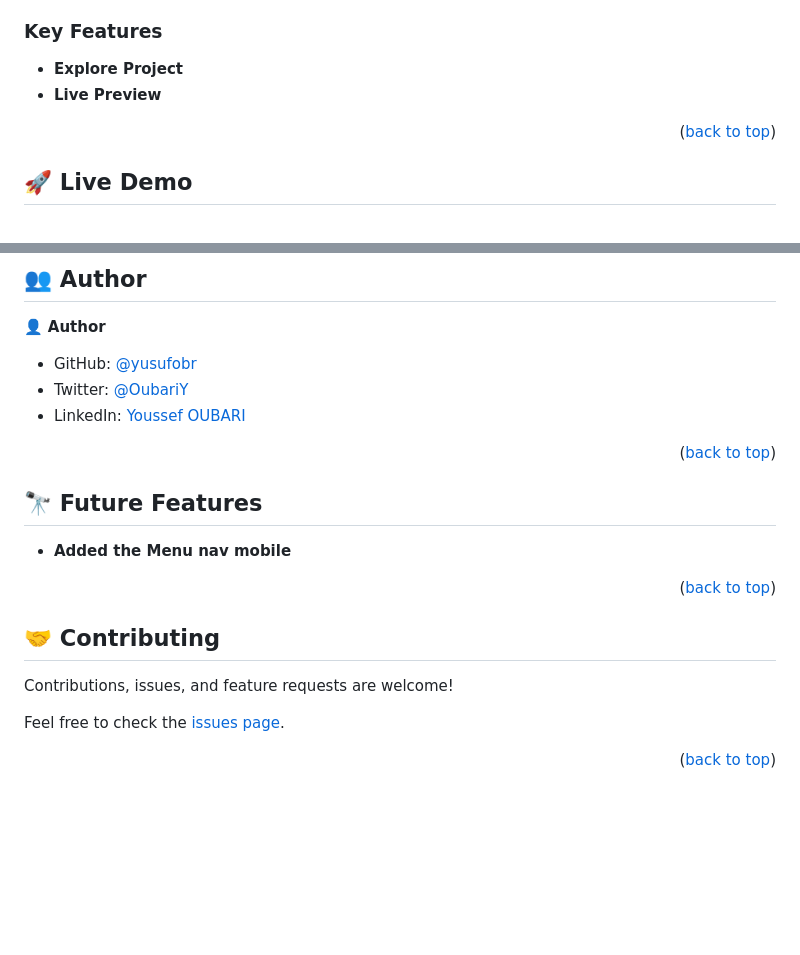
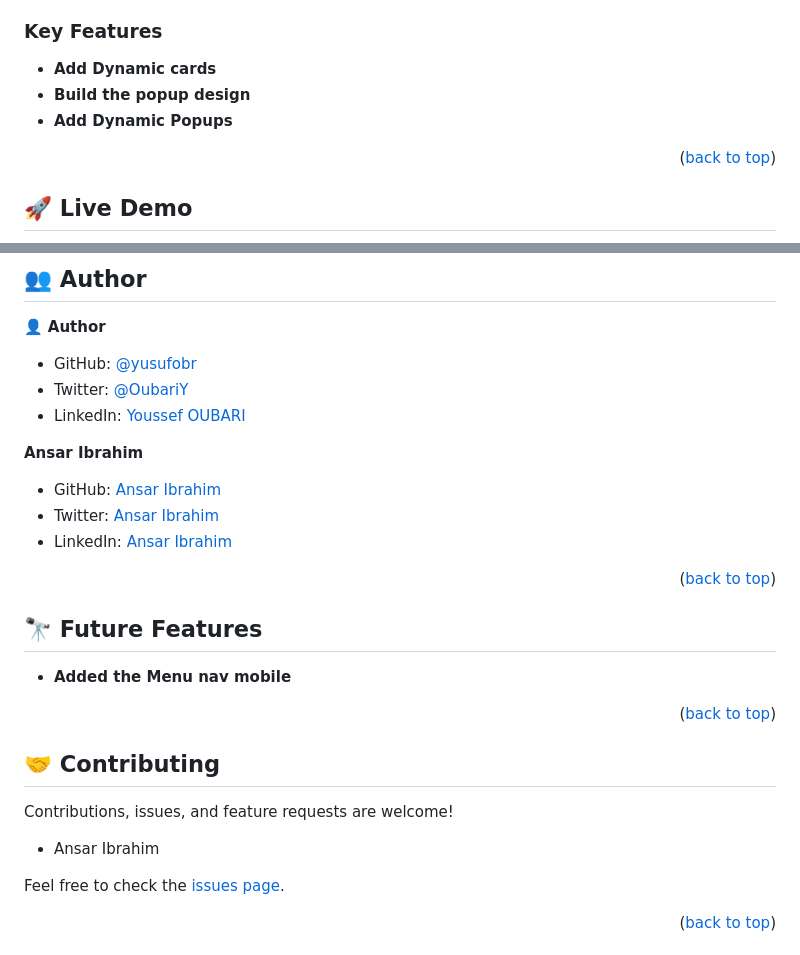
Before and after one commit to yusufobr/my-protfolio-mv, a Markdown page: README.md, 2 parts joined by grey strips. Drawn GitHub-style; blank space fills up the shorter version.

```diff
--- a/README.md
+++ b/README.md
@@ -41,8 +41,9 @@
 
 ### Key Features <a name="key-features"></a>
 
-- **Explore Project**
-- **Live Preview**
+- **Add Dynamic cards**
+- **Build the popup design**
+- **Add Dynamic Popups**
 
 <p align="right">(<a href="#readme-top">back to top</a>)</p>
 
@@ -134,6 +135,12 @@ Example:
 - Twitter: [@OubariY](https://twitter.com/OubariY)
 - LinkedIn: [Youssef OUBARI](https://www.linkedin.com/in/youssef-oubari-370451147)
 
+ **Ansar Ibrahim**
+
+- GitHub: [Ansar Ibrahim](https://github.com/AnsarIbrahim)
+- Twitter: [Ansar Ibrahim](https://twitter.com/ansaradheeb)
+- LinkedIn: [Ansar Ibrahim](https://linkedin.com/in/ansar-ibrahim-61447424a/)
+
 <p align="right">(<a href="#readme-top">back to top</a>)</p>
 
 <!-- FUTURE FEATURES -->
@@ -149,6 +156,7 @@ Example:
 ## 🤝 Contributing <a name="contributing"></a>
 
 Contributions, issues, and feature requests are welcome!
+- Ansar Ibrahim
 
 Feel free to check the [issues page](../../issues/).
 
```
